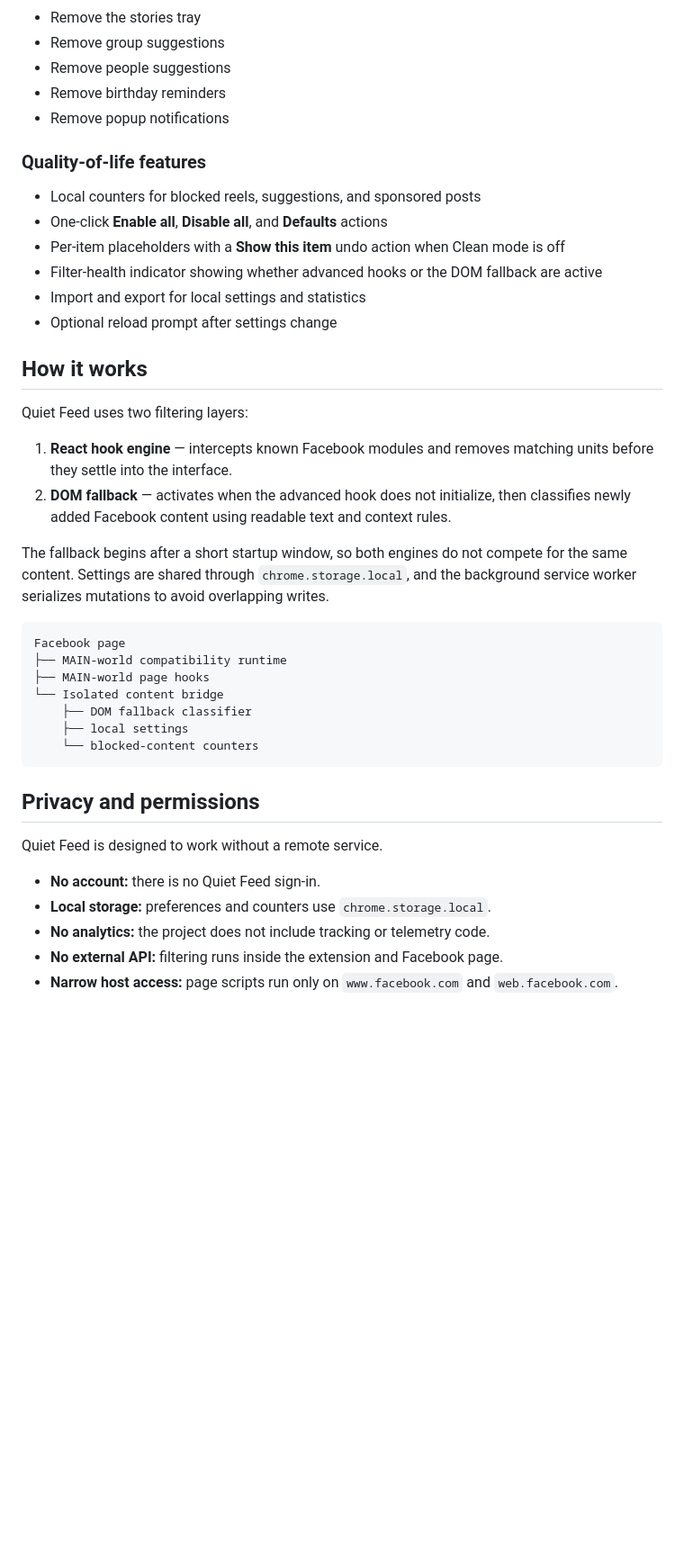
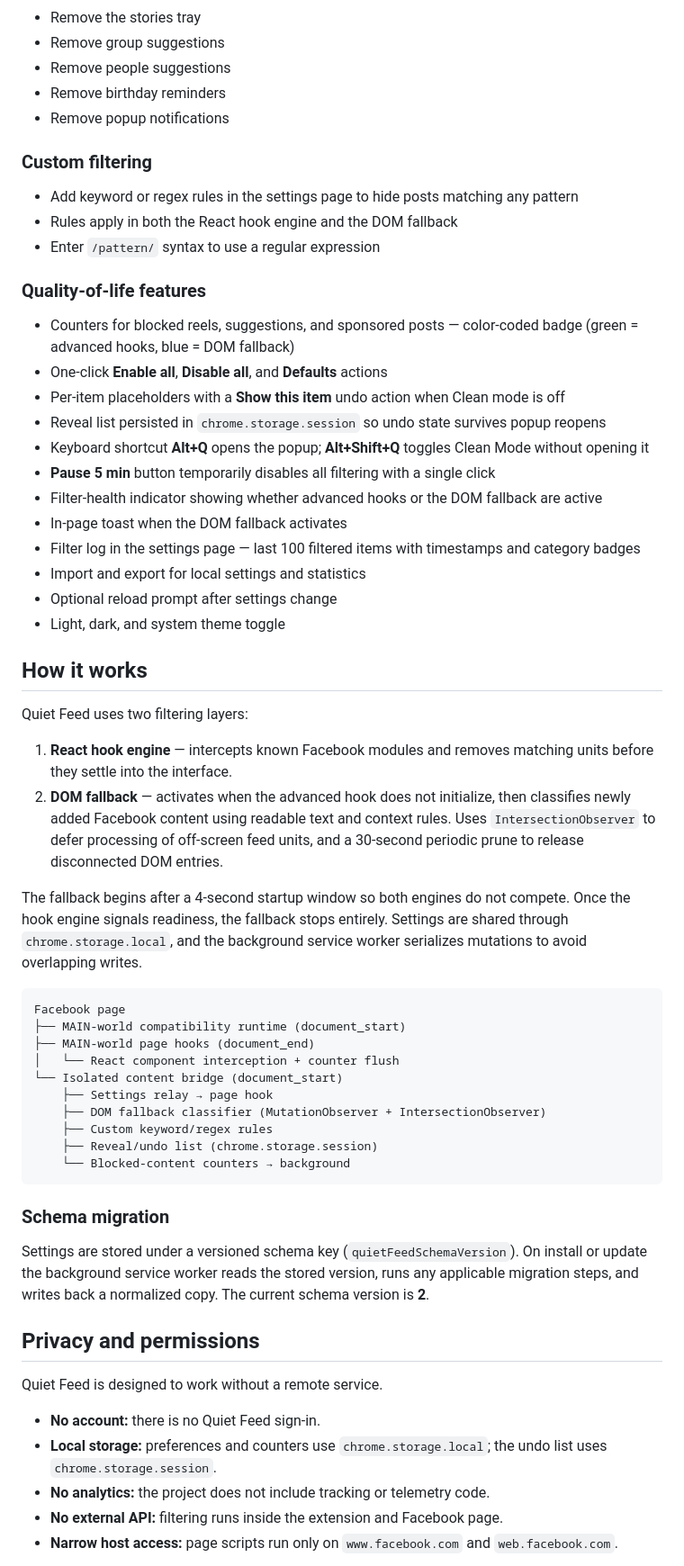
Before and after one commit to BoltWiz/Quiet-Feed, a Markdown page: README.md, the part around one of its changes. Shown at 90% size. GitHub-like rendering; blank space fills up the shorter version.

Commit message:
Update README with new features and structure

````diff
--- a/README.md
+++ b/README.md
@@ -71,40 +71,59 @@ The project is deliberately small and readable:
 - Remove birthday reminders
 - Remove popup notifications
 
+### Custom filtering
+
+- Add keyword or regex rules in the settings page to hide posts matching any pattern
+- Rules apply in both the React hook engine and the DOM fallback
+- Enter `/pattern/` syntax to use a regular expression
+
 ### Quality-of-life features
 
-- Local counters for blocked reels, suggestions, and sponsored posts
+- Counters for blocked reels, suggestions, and sponsored posts — color-coded badge (green = advanced hooks, blue = DOM fallback)
 - One-click **Enable all**, **Disable all**, and **Defaults** actions
 - Per-item placeholders with a **Show this item** undo action when Clean mode is off
+- Reveal list persisted in `chrome.storage.session` so undo state survives popup reopens
+- Keyboard shortcut **Alt+Q** opens the popup; **Alt+Shift+Q** toggles Clean Mode without opening it
+- **Pause 5 min** button temporarily disables all filtering with a single click
 - Filter-health indicator showing whether advanced hooks or the DOM fallback are active
+- In-page toast when the DOM fallback activates
+- Filter log in the settings page — last 100 filtered items with timestamps and category badges
 - Import and export for local settings and statistics
 - Optional reload prompt after settings change
+- Light, dark, and system theme toggle
 
 ## How it works
 
 Quiet Feed uses two filtering layers:
 
 1. **React hook engine** — intercepts known Facebook modules and removes matching units before they settle into the interface.
-2. **DOM fallback** — activates when the advanced hook does not initialize, then classifies newly added Facebook content using readable text and context rules.
+2. **DOM fallback** — activates when the advanced hook does not initialize, then classifies newly added Facebook content using readable text and context rules. Uses `IntersectionObserver` to defer processing of off-screen feed units, and a 30-second periodic prune to release disconnected DOM entries.
 
-The fallback begins after a short startup window, so both engines do not compete for the same content. Settings are shared through `chrome.storage.local`, and the background service worker serializes mutations to avoid overlapping writes.
+The fallback begins after a 4-second startup window so both engines do not compete. Once the hook engine signals readiness, the fallback stops entirely. Settings are shared through `chrome.storage.local`, and the background service worker serializes mutations to avoid overlapping writes.
 
 ```text
 Facebook page
-├── MAIN-world compatibility runtime
-├── MAIN-world page hooks
-└── Isolated content bridge
-    ├── DOM fallback classifier
-    ├── local settings
-    └── blocked-content counters
+├── MAIN-world compatibility runtime (document_start)
+├── MAIN-world page hooks (document_end)
+│   └── React component interception + counter flush
+└── Isolated content bridge (document_start)
+    ├── Settings relay → page hook
+    ├── DOM fallback classifier (MutationObserver + IntersectionObserver)
+    ├── Custom keyword/regex rules
+    ├── Reveal/undo list (chrome.storage.session)
+    └── Blocked-content counters → background
 ```
+
+### Schema migration
+
+Settings are stored under a versioned schema key (`quietFeedSchemaVersion`). On install or update the background service worker reads the stored version, runs any applicable migration steps, and writes back a normalized copy. The current schema version is **2**.
 
 ## Privacy and permissions
 
 Quiet Feed is designed to work without a remote service.
 
 - **No account:** there is no Quiet Feed sign-in.
-- **Local storage:** preferences and counters use `chrome.storage.local`.
+- **Local storage:** preferences and counters use `chrome.storage.local`; the undo list uses `chrome.storage.session`.
 - **No analytics:** the project does not include tracking or telemetry code.
 - **No external API:** filtering runs inside the extension and Facebook page.
 - **Narrow host access:** page scripts run only on `www.facebook.com` and `web.facebook.com`.
````
Also changed, not shown: other parts of README.md (+49 -18 lines).
